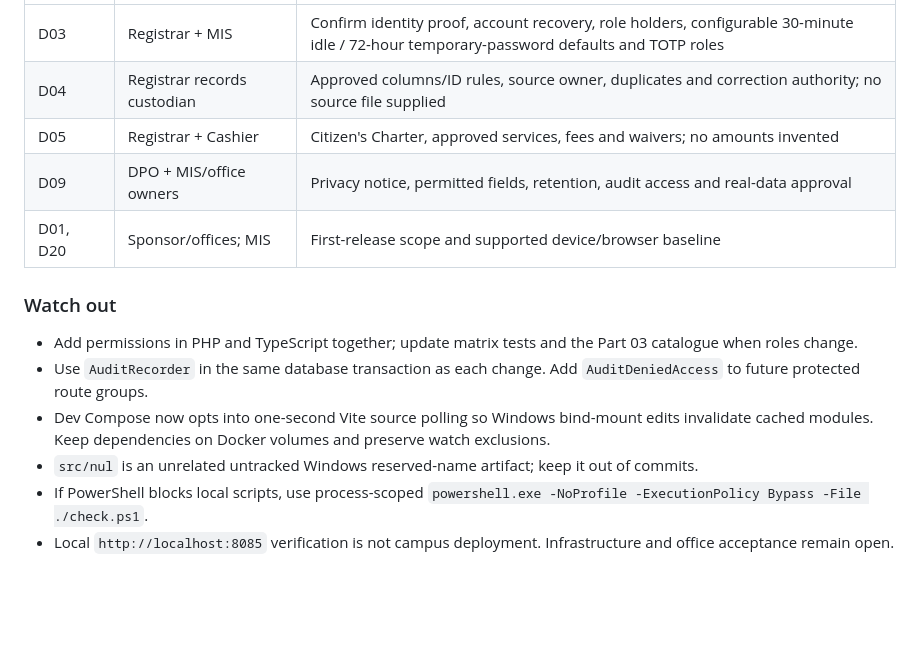
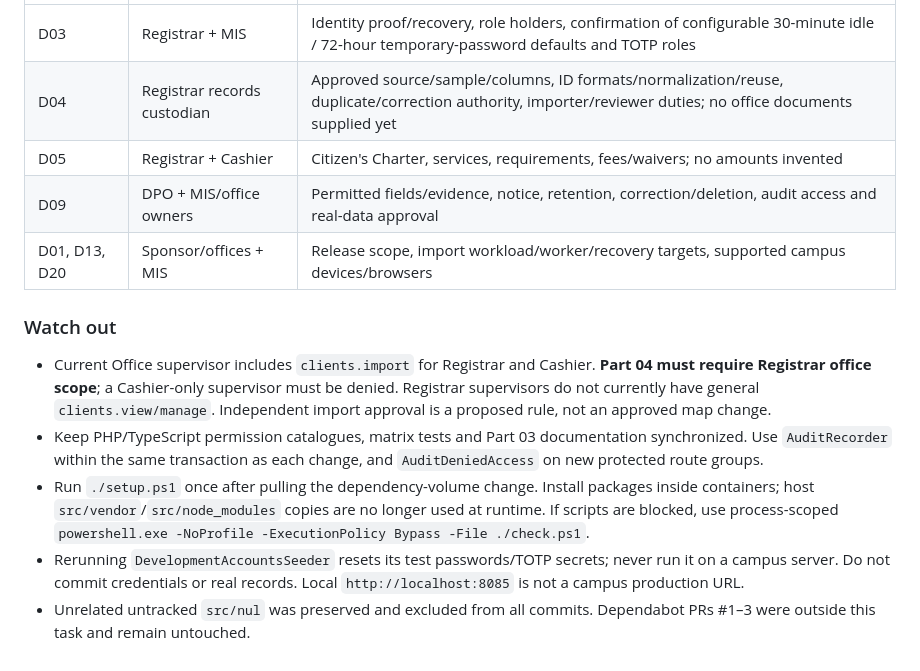
Before and after one commit to EnrieJohn31/BISU-Registrar, a Markdown page: System_Plan/handoff.md, the part around one of its changes. Drawn GitHub-style; blank space fills up the shorter version.

```diff
--- a/System_Plan/handoff.md
+++ b/System_Plan/handoff.md
@@ -41,15 +46,14 @@ Rewrite this file after each completed step; keep dated history in the change lo
 |---|---|---|
-| D03 | Registrar + MIS | Confirm identity proof, account recovery, role holders, configurable 30-minute idle / 72-hour temporary-password defaults and TOTP roles |
-| D04 | Registrar records custodian | Approved columns/ID rules, source owner, duplicates and correction authority; no source file supplied |
-| D05 | Registrar + Cashier | Citizen's Charter, approved services, fees and waivers; no amounts invented |
-| D09 | DPO + MIS/office owners | Privacy notice, permitted fields, retention, audit access and real-data approval |
-| D01, D20 | Sponsor/offices; MIS | First-release scope and supported device/browser baseline |
+| D03 | Registrar + MIS | Identity proof/recovery, role holders, confirmation of configurable 30-minute idle / 72-hour temporary-password defaults and TOTP roles |
+| D04 | Registrar records custodian | Approved source/sample/columns, ID formats/normalization/reuse, duplicate/correction authority, importer/reviewer duties; no office documents supplied yet |
+| D05 | Registrar + Cashier | Citizen's Charter, services, requirements, fees/waivers; no amounts invented |
+| D09 | DPO + MIS/office owners | Permitted fields/evidence, notice, retention, correction/deletion, audit access and real-data approval |
+| D01, D13, D20 | Sponsor/offices + MIS | Release scope, import workload/worker/recovery targets, supported campus devices/browsers |
 
 ### Watch out
 
-- Add permissions in PHP and TypeScript together; update matrix tests and the Part 03 catalogue when roles change.
-- Use `AuditRecorder` in the same database transaction as each change. Add `AuditDeniedAccess` to future protected route groups.
-- Dev Compose now opts into one-second Vite source polling so Windows bind-mount edits invalidate cached modules. Keep dependencies on Docker volumes and preserve watch exclusions.
-- `src/nul` is an unrelated untracked Windows reserved-name artifact; keep it out of commits.
-- If PowerShell blocks local scripts, use process-scoped `powershell.exe -NoProfile -ExecutionPolicy Bypass -File ./check.ps1`.
-- Local `http://localhost:8085` verification is not campus deployment. Infrastructure and office acceptance remain open.
+- Current Office supervisor includes `clients.import` for Registrar and Cashier. **Part 04 must require Registrar office scope**; a Cashier-only supervisor must be denied. Registrar supervisors do not currently have general `clients.view/manage`. Independent import approval is a proposed rule, not an approved map change.
+- Keep PHP/TypeScript permission catalogues, matrix tests and Part 03 documentation synchronized. Use `AuditRecorder` within the same transaction as each change, and `AuditDeniedAccess` on new protected route groups.
+- Run `./setup.ps1` once after pulling the dependency-volume change. Install packages inside containers; host `src/vendor`/`src/node_modules` copies are no longer used at runtime. If scripts are blocked, use process-scoped `powershell.exe -NoProfile -ExecutionPolicy Bypass -File ./check.ps1`.
+- Rerunning `DevelopmentAccountsSeeder` resets its test passwords/TOTP secrets; never run it on a campus server. Do not commit credentials or real records. Local `http://localhost:8085` is not a campus production URL.
+- Unrelated untracked `src/nul` was preserved and excluded from all commits. Dependabot PRs #1–3 were outside this task and remain untouched.
```
Also changed, not shown: other parts of System_Plan/handoff.md (+26 -21 lines), README.md (+4 -4 lines), System_Plan/92-planning-change-log.md (+6 -0 lines).
